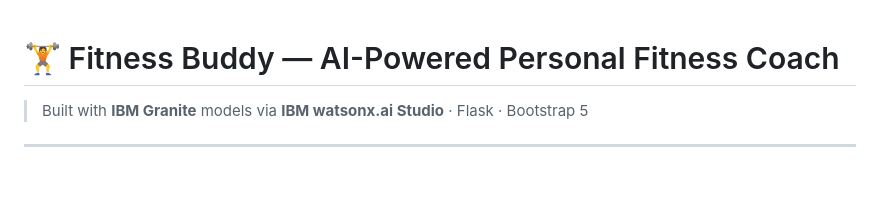
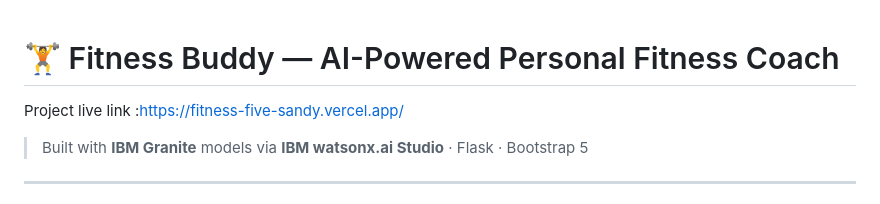
Before and after one commit to anand-swarnkar/Fitness-Buddy, a Markdown page: README.md, the part around the change. Drawn GitHub-style; blank space fills up the shorter version.

```diff
--- a/README.md
+++ b/README.md
@@ -1,4 +1,7 @@
 # 🏋️ Fitness Buddy — AI-Powered Personal Fitness Coach
+
+
+Project live link :https://fitness-five-sandy.vercel.app/
 
 > Built with **IBM Granite** models via **IBM watsonx.ai Studio** · Flask · Bootstrap 5
 
```
